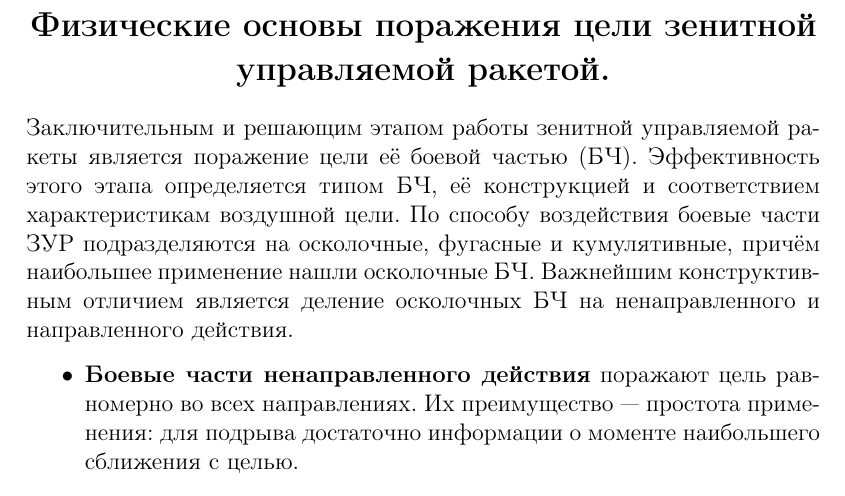
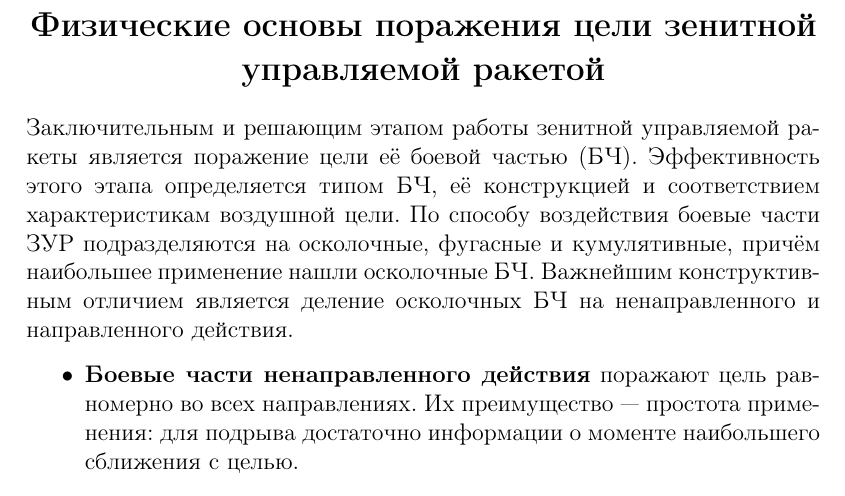
Before and after one commit to BlackCorbeau/ZUR, a LaTeX document (main.tex, which reads 04-Neupokoi.tex): part of page 10 of 11, cut so that both start at the same text. Compiled offline with pdfLaTeX.

Commit message:
4_part_title

```diff
--- a/04-Neupokoi.tex
+++ b/04-Neupokoi.tex
@@ -1,4 +1,4 @@
-\section{Физические основы поражения цели зенитной управляемой ракетой.}
+\section{Физические основы поражения цели зенитной управляемой ракетой}
 Заключительным и решающим этапом работы зенитной управляемой ракеты является поражение цели её боевой частью (БЧ). Эффективность этого этапа определяется типом БЧ, её конструкцией и соответствием характеристикам воздушной цели.
 По способу воздействия боевые части ЗУР подразделяются на осколочные, фугасные и кумулятивные, причём наибольшее применение нашли осколочные БЧ. Важнейшим конструктивным отличием является деление осколочных БЧ на ненаправленного и направленного действия.
 \begin{itemize}
```
